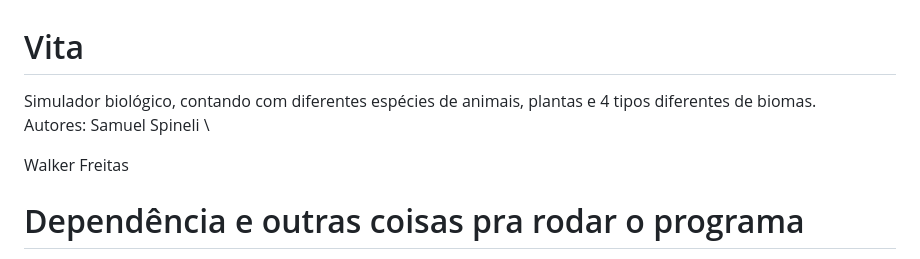
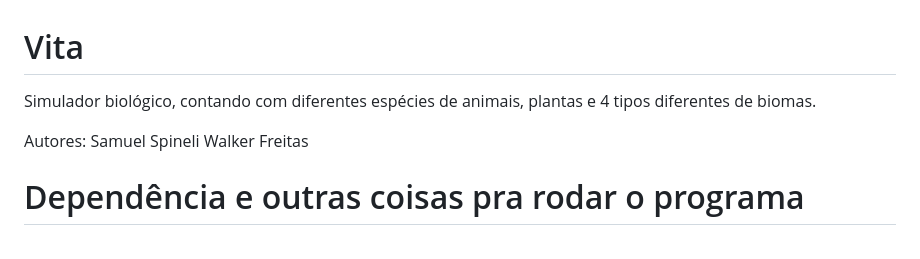
Before and after one commit to samuelspineli34/Vita, a Markdown page: README.md, the part around the change. Rendered like a GitHub page.

```diff
--- a/README.md
+++ b/README.md
@@ -1,7 +1,8 @@
 # Vita
- Simulador biológico, contando com diferentes espécies de animais, plantas e 4 tipos diferentes de biomas. \
-Autores: Samuel Spineli \
+ Simulador biológico, contando com diferentes espécies de animais, plantas e 4 tipos diferentes de biomas.
 
+Autores:
+Samuel Spineli
 Walker Freitas
 
 # Dependência e outras coisas pra rodar o programa
```
